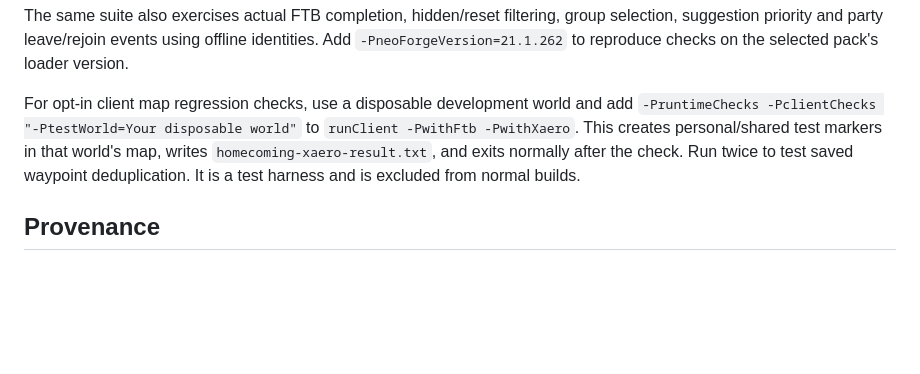
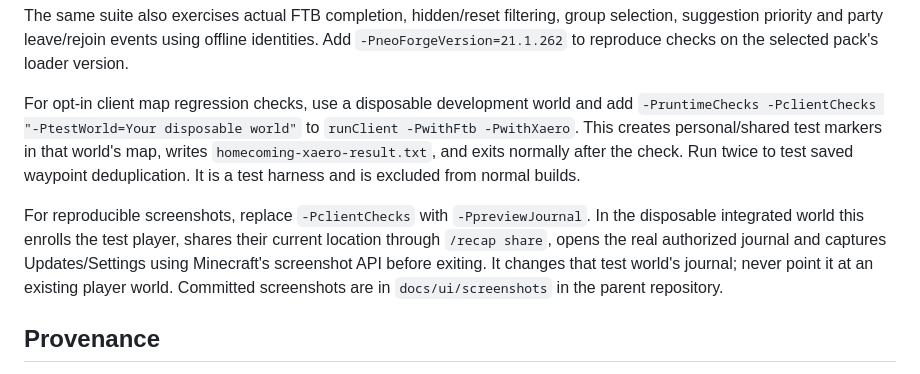
Before and after one commit to Cookie-Cat21/homecoming, a Markdown page: homecoming/README.md, the part around the change. Drawn GitHub-style; blank space fills up the shorter version.

Commit message:
Capture real in-game journal screenshots and add opt-in preview harness

```diff
--- a/homecoming/README.md
+++ b/homecoming/README.md
@@ -71,6 +71,8 @@ The same suite also exercises actual FTB completion, hidden/reset filtering, gro
 
 For opt-in client map regression checks, use a disposable development world and add `-PruntimeChecks -PclientChecks "-PtestWorld=Your disposable world"` to `runClient -PwithFtb -PwithXaero`. This creates personal/shared test markers in that world's map, writes `homecoming-xaero-result.txt`, and exits normally after the check. Run twice to test saved waypoint deduplication. It is a test harness and is excluded from normal builds.
 
+For reproducible screenshots, replace `-PclientChecks` with `-PpreviewJournal`. In the disposable integrated world this enrolls the test player, shares their current location through `/recap share`, opens the real authorized journal and captures Updates/Settings using Minecraft's screenshot API before exiting. It changes that test world's journal; never point it at an existing player world. Committed screenshots are in `docs/ui/screenshots` in the parent repository.
+
 ## Provenance
 
 Build wrapper/template: NeoForgeMDKs/MDK-1.21.1-ModDevGradle. See TEMPLATE_LICENSE.txt for template terms. Optional FTB APIs are referenced, not redistributed. Homecoming's own licensing is currently All Rights Reserved pending the owner's choice.
```
Also changed, not shown: README.md (+6 -0 lines), docs/ui/screenshots/homecoming-settings.png (added), docs/ui/screenshots/homecoming-updates.png (added), 2 other files.
